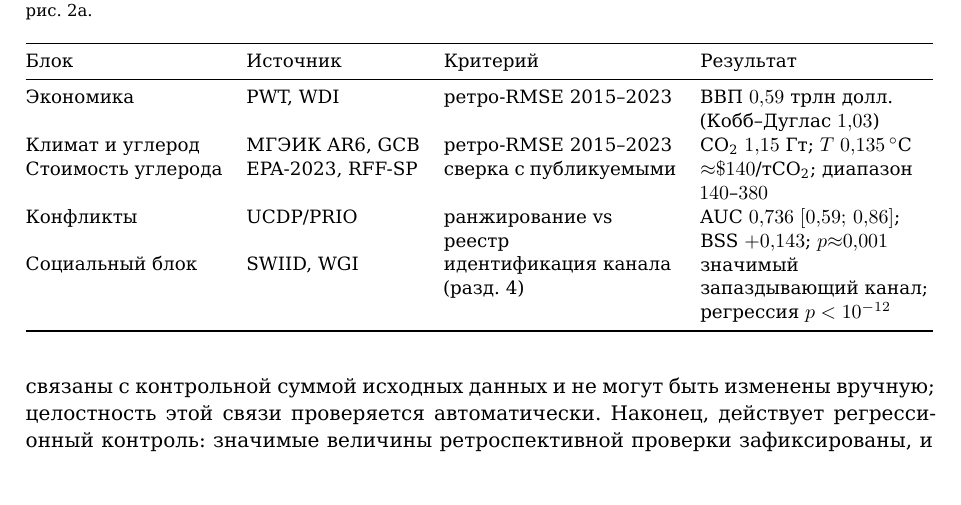
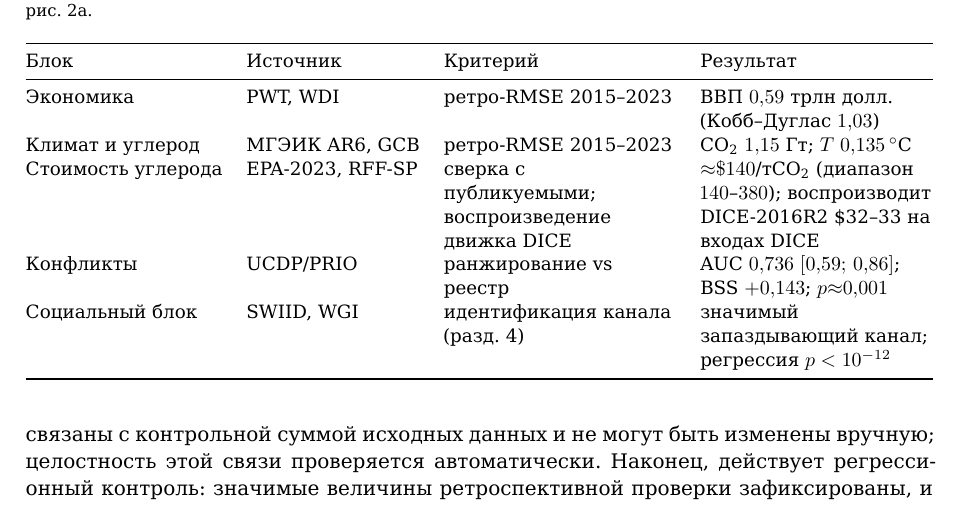
Before and after one commit to Theclimateguy/GIM, a LaTeX paper (paper/gim_paper_ru.tex): part of page 7 of 20 before the commit and part of page 7 of 21 after it, cut so that both start at the same text. Compiled offline with XeLaTeX.

Commit message:
docs(paper): add the D6 DICE engine-reproduction to the validation table (Table 3)
Augment the 'cost of carbon' row of the validation summary (tab:backtest) in both variants: the criterion gains 'DICE engine reproduction' and the result records that GIM's engine recovers DICE-2016R2's $32-33/tCO2 under DICE inputs. Both papers rebuilt clean (EN 19pp, RU 21pp; undefined=0, no overfull hboxes).

Co-Authored-By: Claude Opus 4.8 <noreply@anthropic.com>

```diff
--- a/paper/gim_paper_ru.tex
+++ b/paper/gim_paper_ru.tex
@@ -399,7 +399,7 @@ $0{,}59$ триллиона долларов, по выбросам --- с $1{,}
 \midrule
 Экономика & PWT, WDI & ретро-RMSE 2015--2023 & ВВП $0{,}59$ трлн долл.\ (Кобб--Дуглас $1{,}03$) \\
 Климат и углерод & МГЭИК AR6, GCB & ретро-RMSE 2015--2023 & $\mathrm{CO_2}$ $1{,}15$ Гт; $T$ $0{,}135\,^\circ$C \\
-Стоимость углерода & EPA-2023, RFF-SP & сверка с публикуемыми & ${\approx}\$140$/т$\mathrm{CO_2}$; диапазон $140$--$380$ \\
+Стоимость углерода & EPA-2023, RFF-SP & сверка с публикуемыми; воспроизведение движка DICE & ${\approx}\$140$/т$\mathrm{CO_2}$ (диапазон $140$--$380$); воспроизводит DICE-2016R2 \$32--33 на входах DICE \\
 Конфликты & UCDP/PRIO & ранжирование vs реестр & AUC $0{,}736$ $[0{,}59;\,0{,}86]$; BSS $+0{,}143$; $p{\approx}0{,}001$ \\
 Социальный блок & SWIID, WGI & идентификация канала (разд.~\ref{sec:uq}) & значимый запаздывающий канал; регрессия $p<10^{-12}$ \\
 \bottomrule
```
Also changed, not shown: paper/gim_paper.tex (+1 -1 lines), paper/gim_paper.pdf, paper/gim_paper_ru.pdf.
